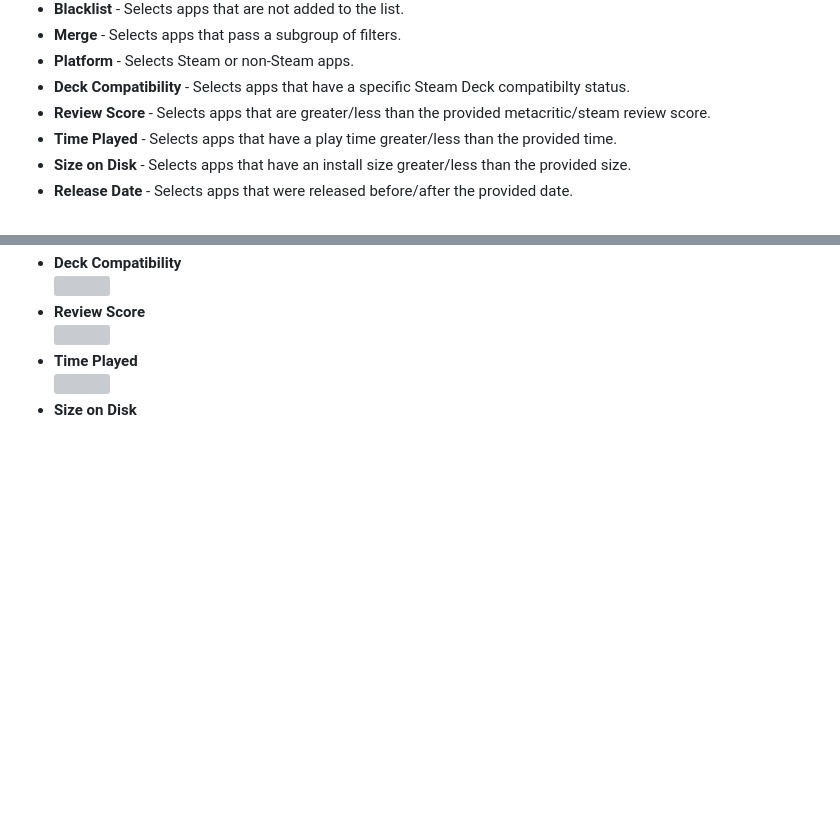
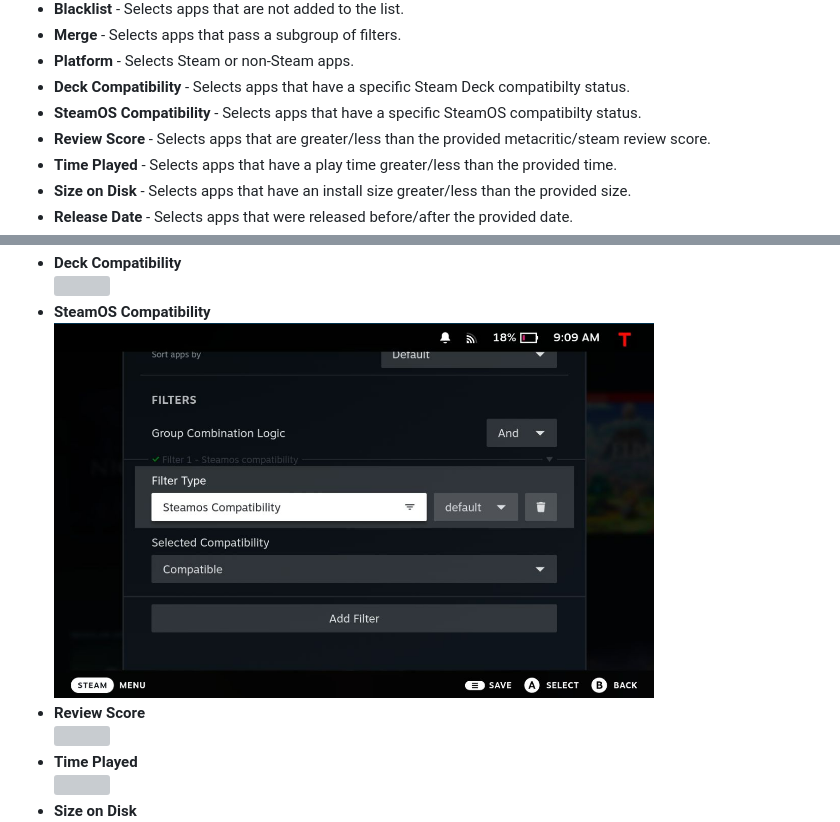
Before and after one commit to Tormak9970/TabMaster, a Markdown page: README.md, 2 parts joined by grey strips. GitHub-like rendering; pictures changed too: assets/filters/docs_steamos-compat-example.png (added); blank space fills up the shorter version; grey boxes are pictures that could not be loaded.

Commit message:
feat: added steamos compatibility filter

```diff
--- a/README.md
+++ b/README.md
@@ -37,6 +37,7 @@ Available Filters:
  - **Merge** - Selects apps that pass a subgroup of filters.
  - **Platform** - Selects Steam or non-Steam apps.
  - **Deck Compatibility** - Selects apps that have a specific Steam Deck compatibilty status.
+ - **SteamOS Compatibility** - Selects apps that have a specific SteamOS compatibilty status.
  - **Review Score** - Selects apps that are greater/less than the provided metacritic/steam review score.
  - **Time Played** - Selects apps that have a play time greater/less than the provided time.
  - **Size on Disk** - Selects apps that have an install size greater/less than the provided size.
@@ -60,6 +61,7 @@ Filter Examples:
  - **Merge**<br/><img src="./assets/filters/docs_merge-example.png" width="600" />
  - **Platform**<br/><img src="./assets/filters/docs_platform-example.png" width="600" />
  - **Deck Compatibility**<br/><img src="./assets/filters/docs_deck-compat-example.png" width="600" />
+ - **SteamOS Compatibility**<br/><img src="./assets/filters/docs_steamos-compat-example.png" width="600" />
  - **Review Score**<br/><img src="./assets/filters/docs_review-score-example.png" width="600" />
  - **Time Played**<br/><img src="./assets/filters/docs_time-played-example.png" width="600" />
  - **Size on Disk**<br/><img src="./assets/filters/docs_size-on-disk-example.png" width="600" />
```
Also changed, not shown: 5 other files.
